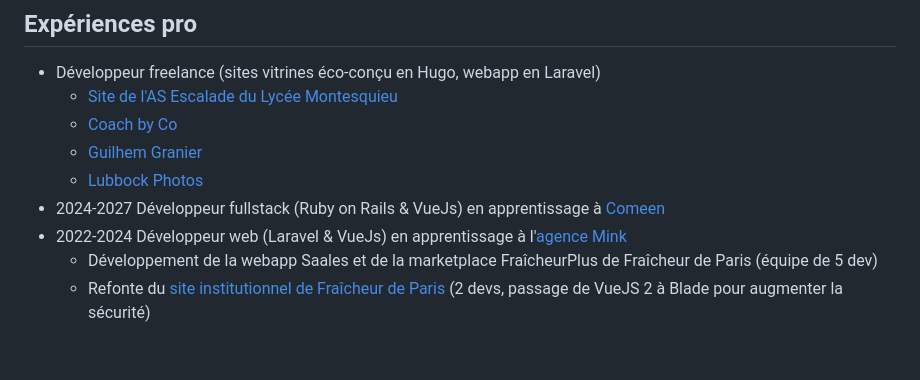
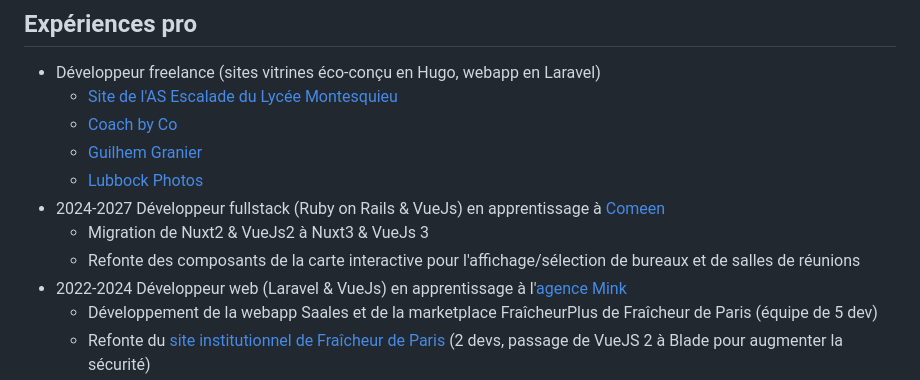
Before and after one commit to arthaud-proust/arthaud-proust, a Markdown page: README.md, the part around the change. Drawn GitHub-style; blank space fills up the shorter version.

```diff
--- a/README.md
+++ b/README.md
@@ -11,6 +11,8 @@ Développeur, j'ai des compétences diversifiées en design, SEO, gestion de pro
   - [Guilhem Granier](https://guilhemgranier.fr)
   - [Lubbock Photos](https://lubbockphotos.com)
 - 2024-2027 Développeur fullstack (Ruby on Rails & VueJs) en apprentissage à [Comeen](https://comeen.com)
+  - Migration de Nuxt2 & VueJs2 à Nuxt3 & VueJs 3
+  - Refonte des composants de la carte interactive pour l'affichage/sélection de bureaux et de salles de réunions
 - 2022-2024 Développeur web (Laravel & VueJs) en apprentissage à l'[agence Mink](https://mink-agency.com)
   - Développement de la webapp Saales et de la marketplace FraîcheurPlus de Fraîcheur de Paris (équipe de 5 dev)
   - Refonte du [site institutionnel de Fraîcheur de Paris](https://www.fraicheurdeparis.fr/) (2 devs, passage de VueJS 2 à Blade pour augmenter la sécurité)
```
